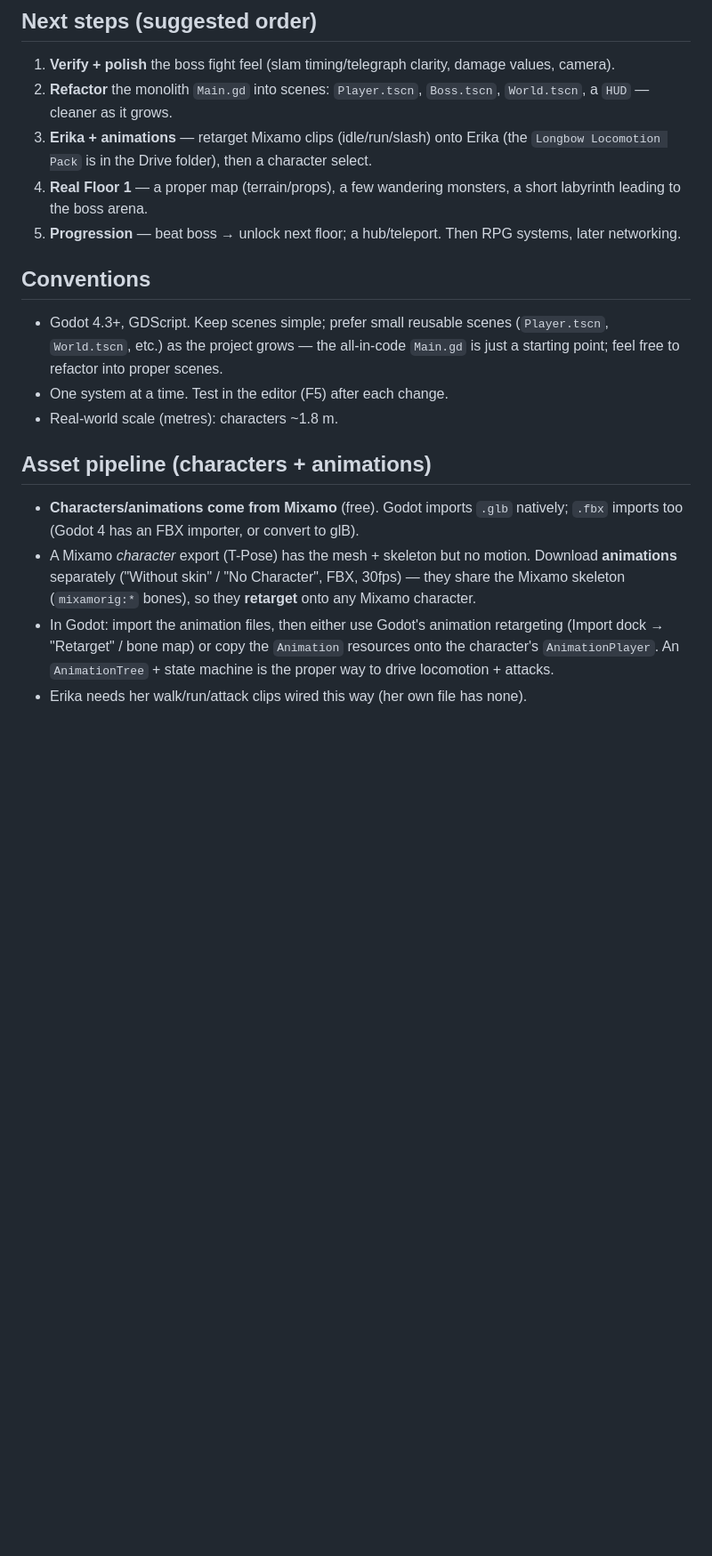
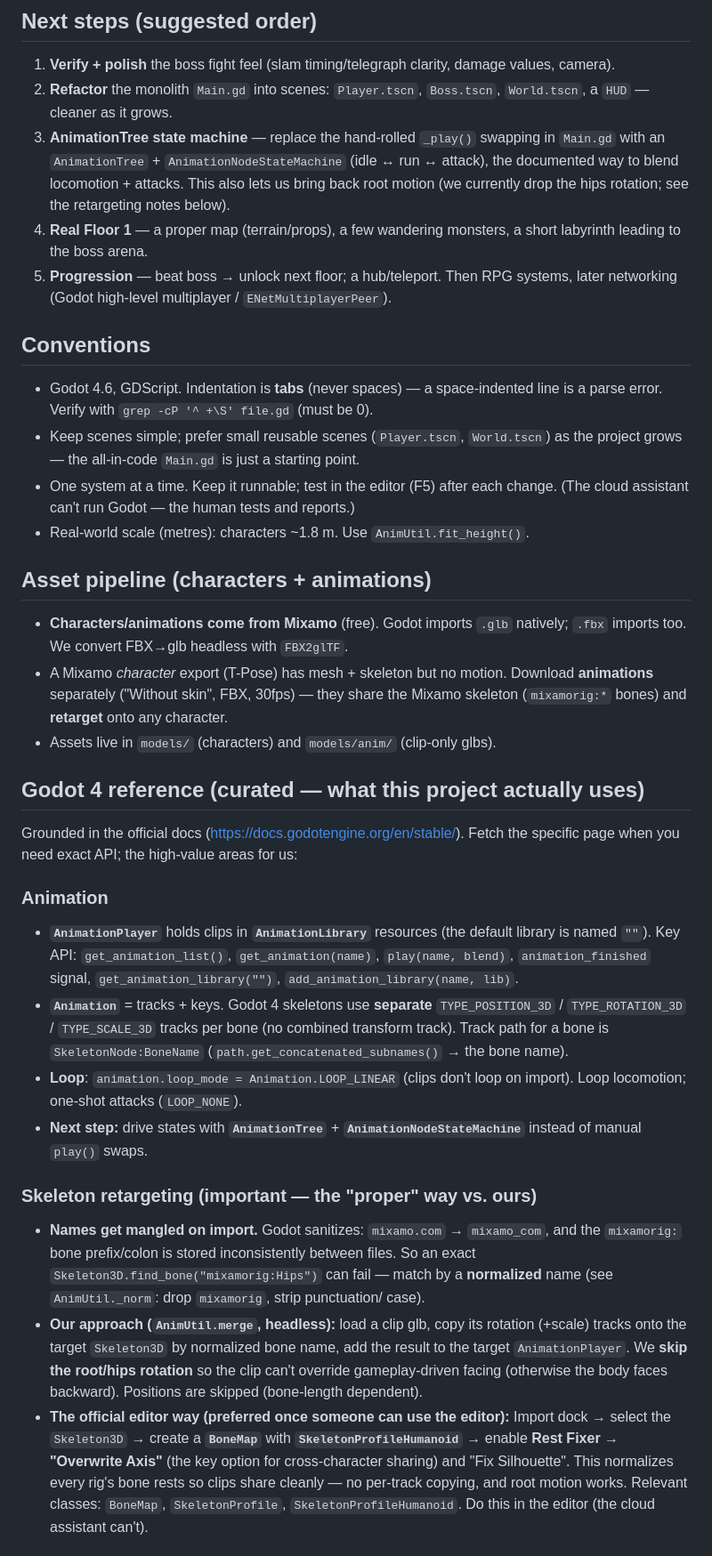
Before and after one commit to alison-crypto/Bossraid, a Markdown page: godot/CLAUDE.md, the part around one of its changes. Shown at 89% size. Drawn GitHub-style; blank space fills up the shorter version.

Commit message:
Godot: add curated Godot 4 reference + conventions to CLAUDE.md
Distills the docs areas this project actually uses (animation system,
skeleton retargeting incl. the editor BoneMap/SkeletonProfile route vs.
our headless AnimUtil approach, CharacterBody3D, navigation, networking)
so both the cloud and local assistants work from accurate Godot 4.6 API.
Also records the tabs-only rule and the no-Godot-in-cloud workflow.

```diff
--- a/godot/CLAUDE.md
+++ b/godot/CLAUDE.md
@@ -60,32 +60,70 @@ it). Implemented so far:
    damage values, camera).
 2. **Refactor** the monolith `Main.gd` into scenes: `Player.tscn`, `Boss.tscn`,
    `World.tscn`, a `HUD` — cleaner as it grows.
-3. **Erika + animations** — retarget Mixamo clips (idle/run/slash) onto Erika
-   (the `Longbow Locomotion Pack` is in the Drive folder), then a character
-   select.
+3. **AnimationTree state machine** — replace the hand-rolled `_play()` swapping
+   in `Main.gd` with an `AnimationTree` + `AnimationNodeStateMachine` (idle ↔
+   run ↔ attack), the documented way to blend locomotion + attacks. This also
+   lets us bring back root motion (we currently drop the hips rotation; see the
+   retargeting notes below).
 4. **Real Floor 1** — a proper map (terrain/props), a few wandering monsters, a
    short labyrinth leading to the boss arena.
 5. **Progression** — beat boss → unlock next floor; a hub/teleport. Then RPG
-   systems, later networking.
+   systems, later networking (Godot high-level multiplayer / `ENetMultiplayerPeer`).
 
 ## Conventions
 
-- Godot 4.3+, GDScript. Keep scenes simple; prefer small reusable scenes
-  (`Player.tscn`, `World.tscn`, etc.) as the project grows — the all-in-code
-  `Main.gd` is just a starting point; feel free to refactor into proper scenes.
-- One system at a time. Test in the editor (F5) after each change.
-- Real-world scale (metres): characters ~1.8 m.
+- Godot 4.6, GDScript. Indentation is **tabs** (never spaces) — a space-indented
+  line is a parse error. Verify with `grep -cP '^ +\S' file.gd` (must be 0).
+- Keep scenes simple; prefer small reusable scenes (`Player.tscn`, `World.tscn`)
+  as the project grows — the all-in-code `Main.gd` is just a starting point.
+- One system at a time. Keep it runnable; test in the editor (F5) after each
+  change. (The cloud assistant can't run Godot — the human tests and reports.)
+- Real-world scale (metres): characters ~1.8 m. Use `AnimUtil.fit_height()`.
 
 ## Asset pipeline (characters + animations)
 
 - **Characters/animations come from Mixamo** (free). Godot imports `.glb`
-  natively; `.fbx` imports too (Godot 4 has an FBX importer, or convert to glB).
-- A Mixamo *character* export (T-Pose) has the mesh + skeleton but no motion.
-  Download **animations** separately ("Without skin" / "No Character", FBX,
-  30fps) — they share the Mixamo skeleton (`mixamorig:*` bones), so they
-  **retarget** onto any Mixamo character.
-- In Godot: import the animation files, then either use Godot's animation
-  retargeting (Import dock → "Retarget" / bone map) or copy the `Animation`
-  resources onto the character's `AnimationPlayer`. An `AnimationTree` +
-  state machine is the proper way to drive locomotion + attacks.
-- Erika needs her walk/run/attack clips wired this way (her own file has none).
+  natively; `.fbx` imports too. We convert FBX→glb headless with `FBX2glTF`.
+- A Mixamo *character* export (T-Pose) has mesh + skeleton but no motion.
+  Download **animations** separately ("Without skin", FBX, 30fps) — they share
+  the Mixamo skeleton (`mixamorig:*` bones) and **retarget** onto any character.
+- Assets live in `models/` (characters) and `models/anim/` (clip-only glbs).
+
+## Godot 4 reference (curated — what this project actually uses)
+
+Grounded in the official docs (https://docs.godotengine.org/en/stable/). Fetch
+the specific page when you need exact API; the high-value areas for us:
+
+### Animation
+- **`AnimationPlayer`** holds clips in **`AnimationLibrary`** resources (the
+  default library is named `""`). Key API: `get_animation_list()`,
+  `get_animation(name)`, `play(name, blend)`, `animation_finished` signal,
+  `get_animation_library("")`, `add_animation_library(name, lib)`.
+- **`Animation`** = tracks + keys. Godot 4 skeletons use **separate**
+  `TYPE_POSITION_3D` / `TYPE_ROTATION_3D` / `TYPE_SCALE_3D` tracks per bone
+  (no combined transform track). Track path for a bone is `SkeletonNode:BoneName`
+  (`path.get_concatenated_subnames()` → the bone name).
+- **Loop**: `animation.loop_mode = Animation.LOOP_LINEAR` (clips don't loop on
+  import). Loop locomotion; one-shot attacks (`LOOP_NONE`).
+- **Next step:** drive states with **`AnimationTree`** +
+  **`AnimationNodeStateMachine`** instead of manual `play()` swaps.
+
+### Skeleton retargeting (important — the "proper" way vs. ours)
+- **Names get mangled on import.** Godot sanitizes: `mixamo.com` → `mixamo_com`,
+  and the `mixamorig:` bone prefix/colon is stored inconsistently between files.
+  So an exact `Skeleton3D.find_bone("mixamorig:Hips")` can fail — match by a
+  **normalized** name (see `AnimUtil._norm`: drop `mixamorig`, strip punctuation/
+  case).
+- **Our approach (`AnimUtil.merge`, headless):** load a clip glb, copy its
+  rotation (+scale) tracks onto the target `Skeleton3D` by normalized bone name,
+  add the result to the target `AnimationPlayer`. We **skip the root/hips
+  rotation** so the clip can't override gameplay-driven facing (otherwise the
+  body faces backward). Positions are skipped (bone-length dependent).
+- **The official editor way (preferred once someone can use the editor):**
+  Import dock → select the `Skeleton3D` → create a **`BoneMap`** with
+  **`SkeletonProfileHumanoid`** → enable **Rest Fixer → "Overwrite Axis"** (the
+  key option for cross-character sharing) and "Fix Silhouette". This normalizes
+  every rig's bone rests so clips share cleanly — no per-track copying, and root
+  motion works. Relevant classes: `BoneMap`, `SkeletonProfile`,
+  `SkeletonProfileHumanoid`. Do this in the editor (the cloud assistant can't).
+
```
Also changed, not shown: other parts of godot/CLAUDE.md (+11 -3 lines).
